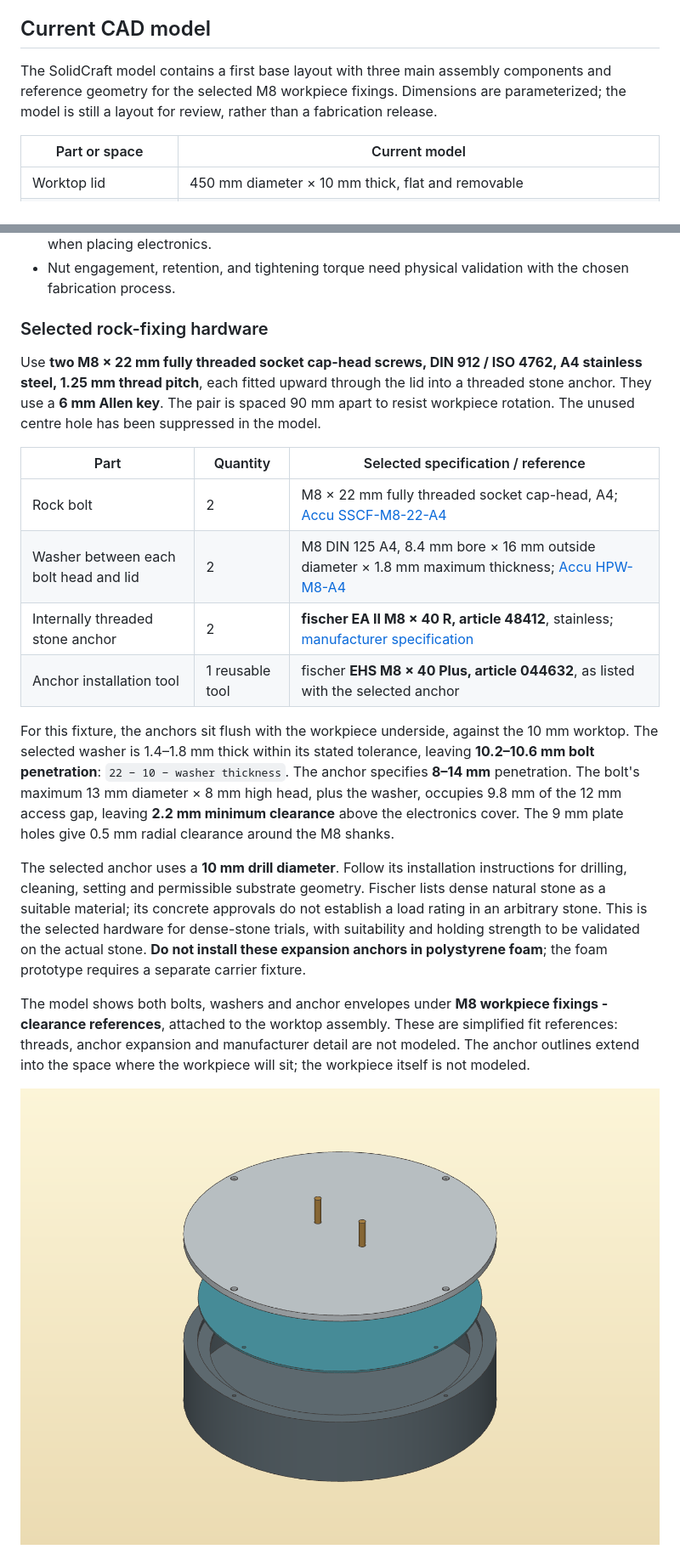
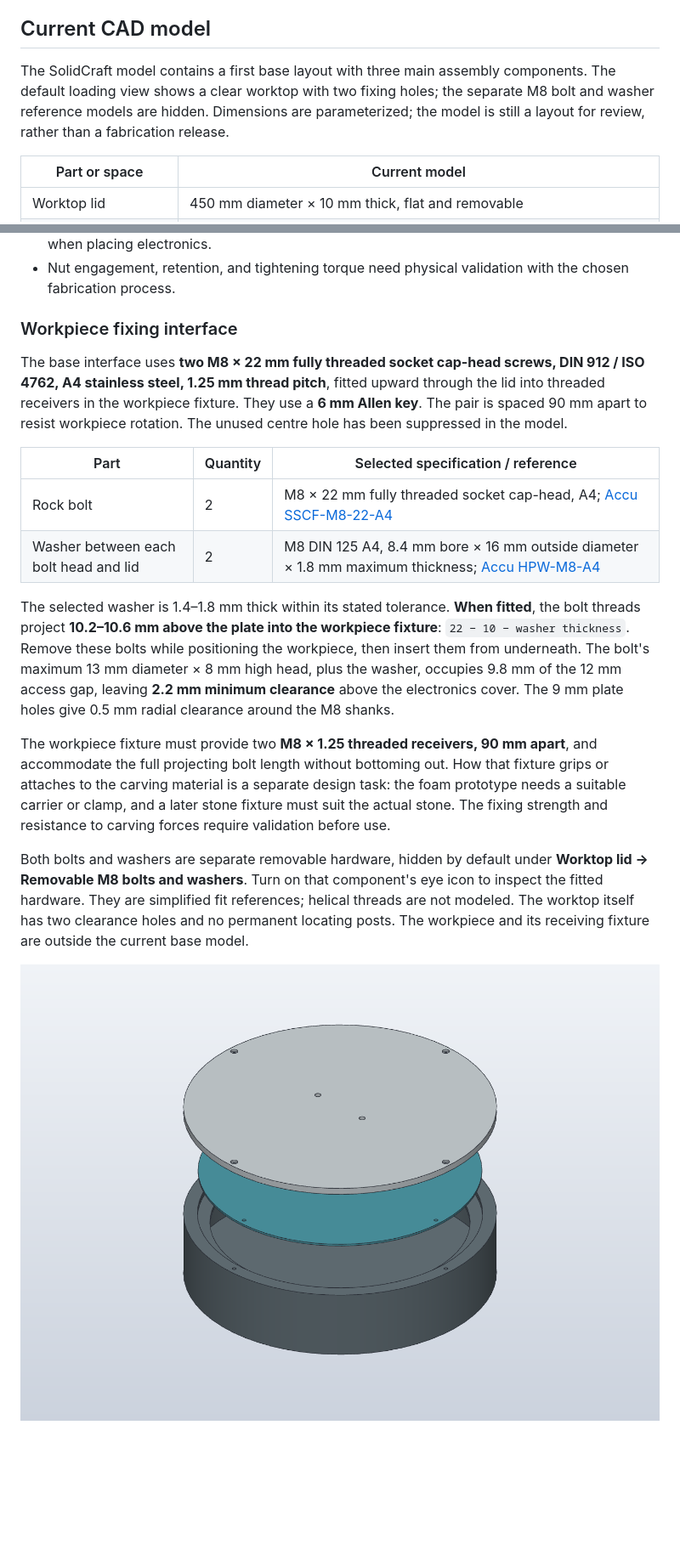
Before and after one commit to carlosgj94/michelaingelo, a Markdown page: README.md, 2 parts joined by grey strips. Shown at 85% size. Drawn GitHub-style; pictures changed too: docs/base-exploded.png; blank space fills up the shorter version.

```diff
--- a/README.md
+++ b/README.md
@@ -49,7 +49,7 @@ Determine the usable carving envelope from the actual arm geometry, joint limits
 
 ## Current CAD model
 
-The SolidCraft model contains a first base layout with three main assembly components and reference geometry for the selected M8 workpiece fixings. Dimensions are parameterized; the model is still a layout for review, rather than a fabrication release.
+The SolidCraft model contains a first base layout with three main assembly components. The default loading view shows a clear worktop with two fixing holes; the separate M8 bolt and washer reference models are hidden. Dimensions are parameterized; the model is still a layout for review, rather than a fabrication release.
 
 | Part or space | Current model |
 | --- | --- |
@@ -90,20 +90,18 @@ The model accommodates this common hardware as follows:
 - The worktop screw tips clear the inner support shelf by 1.75 mm. The inner-cover screw tips extend about 11 mm beneath that shelf; reserve at least 12 mm below it at those four locations when placing electronics.
 - Nut engagement, retention, and tightening torque need physical validation with the chosen fabrication process.
 
-### Selected rock-fixing hardware
+### Workpiece fixing interface
 
-Use **two M8 × 22 mm fully threaded socket cap-head screws, DIN 912 / ISO 4762, A4 stainless steel, 1.25 mm thread pitch**, each fitted upward through the lid into a threaded stone anchor. They use a **6 mm Allen key**. The pair is spaced 90 mm apart to resist workpiece rotation. The unused centre hole has been suppressed in the model.
+The base interface uses **two M8 × 22 mm fully threaded socket cap-head screws, DIN 912 / ISO 4762, A4 stainless steel, 1.25 mm thread pitch**, fitted upward through the lid into threaded receivers in the workpiece fixture. They use a **6 mm Allen key**. The pair is spaced 90 mm apart to resist workpiece rotation. The unused centre hole has been suppressed in the model.
 
 | Part | Quantity | Selected specification / reference |
 | --- | --- | --- |
 | Rock bolt | 2 | M8 × 22 mm fully threaded socket cap-head, A4; [Accu SSCF-M8-22-A4](https://www.accu.co.uk/metric-cap-head-screws/4038-SSCF-M8-22-A4) |
 | Washer between each bolt head and lid | 2 | M8 DIN 125 A4, 8.4 mm bore × 16 mm outside diameter × 1.8 mm maximum thickness; [Accu HPW-M8-A4](https://www.accu.co.uk/metric-flat-washers/72523-HPW-M8-A4) |
-| Internally threaded stone anchor | 2 | **fischer EA II M8 × 40 R, article 48412**, stainless; [manufacturer specification](https://www.fischer-international.com/en/products/steel-fixings/hammerset-anchor/hammerset-anchor-ea-ii/hammerset-anchor-ea-ii/48412-ea-ii-m-8-x-40-r) |
-| Anchor installation tool | 1 reusable tool | fischer **EHS M8 × 40 Plus, article 044632**, as listed with the selected anchor |
 
-For this fixture, the anchors sit flush with the workpiece underside, against the 10 mm worktop. The selected washer is 1.4–1.8 mm thick within its stated tolerance, leaving **10.2–10.6 mm bolt penetration**: `22 − 10 − washer thickness`. The anchor specifies **8–14 mm** penetration. The bolt's maximum 13 mm diameter × 8 mm high head, plus the washer, occupies 9.8 mm of the 12 mm access gap, leaving **2.2 mm minimum clearance** above the electronics cover. The 9 mm plate holes give 0.5 mm radial clearance around the M8 shanks.
+The selected washer is 1.4–1.8 mm thick within its stated tolerance. **When fitted**, the bolt threads project **10.2–10.6 mm above the plate into the workpiece fixture**: `22 − 10 − washer thickness`. Remove these bolts while positioning the workpiece, then insert them from underneath. The bolt's maximum 13 mm diameter × 8 mm high head, plus the washer, occupies 9.8 mm of the 12 mm access gap, leaving **2.2 mm minimum clearance** above the electronics cover. The 9 mm plate holes give 0.5 mm radial clearance around the M8 shanks.
 
-The selected anchor uses a **10 mm drill diameter**. Follow its installation instructions for drilling, cleaning, setting and permissible substrate geometry. Fischer lists dense natural stone as a suitable material; its concrete approvals do not establish a load rating in an arbitrary stone. This is the selected hardware for dense-stone trials, with suitability and holding strength to be validated on the actual stone. **Do not install these expansion anchors in polystyrene foam**; the foam prototype requires a separate carrier fixture.
+The workpiece fixture must provide two **M8 × 1.25 threaded receivers, 90 mm apart**, and accommodate the full projecting bolt length without bottoming out. How that fixture grips or attaches to the carving material is a separate design task: the foam prototype needs a suitable carrier or clamp, and a later stone fixture must suit the actual stone. The fixing strength and resistance to carving forces require validation before use.
 
-The model shows both bolts, washers and anchor envelopes under **M8 workpiece fixings - clearance references**, attached to the worktop assembly. These are simplified fit references: threads, anchor expansion and manufacturer detail are not modeled. The anchor outlines extend into the space where the workpiece will sit; the workpiece itself is not modeled.
+Both bolts and washers are separate removable hardware, hidden by default under **Worktop lid → Removable M8 bolts and washers**. Turn on that component's eye icon to inspect the fitted hardware. They are simplified fit references; helical threads are not modeled. The worktop itself has two clearance holes and no permanent locating posts. The workpiece and its receiving fixture are outside the current base model.
 
```
Also changed, not shown: other parts of README.md (+10 -9 lines), docs/base-fixing-section.png, docs/base-section.png, 1 other file.
